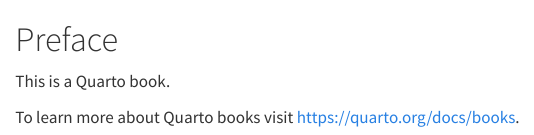
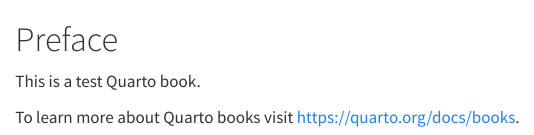
Before and after one commit to libscie/docs.researchequals.com, a Quarto document (index.qmd): the page in a window 1100 px wide, from its top. Rendered offline with R 4.5, knitr and Pandoc in place of Quarto, with nearby package versions.

Commit message:
Test update

```diff
--- a/index.qmd
+++ b/index.qmd
@@ -1,5 +1,5 @@
 # Preface {.unnumbered}
 
-This is a Quarto book.
+This is a test Quarto book.
 
 To learn more about Quarto books visit <https://quarto.org/docs/books>.
```
